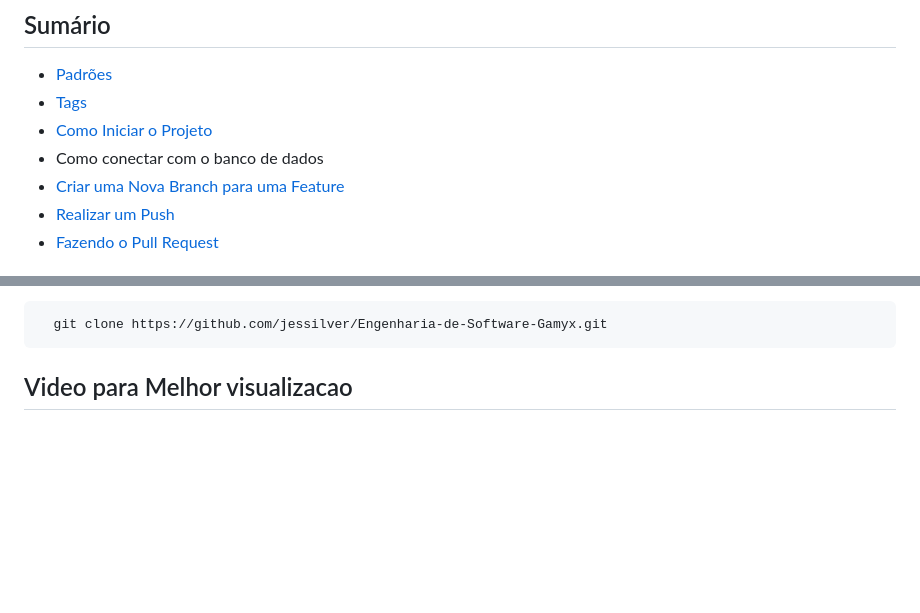
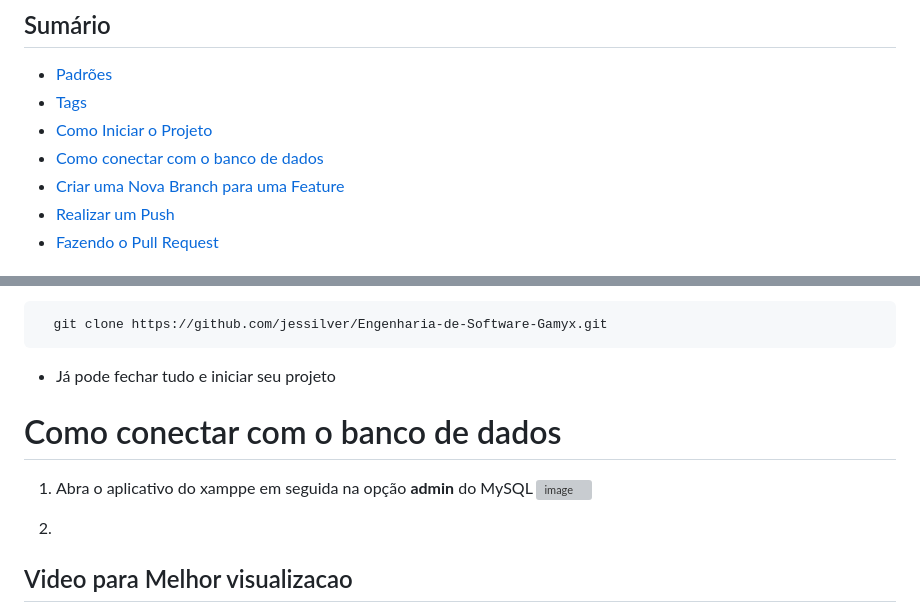
Before and after one commit to jessilver/Engenharia-de-Software-Gamyx, a Markdown page: manual_do_projeto.md, 2 parts joined by grey strips. Rendered like a GitHub page; blank space fills up the shorter version; grey boxes are pictures that could not be loaded.

````diff
--- a/manual_do_projeto.md
+++ b/manual_do_projeto.md
@@ -11,7 +11,7 @@
 - [Padrões](#Padrões)
 - [Tags](#tags)
 - [Como Iniciar o Projeto](#como-iniciar-o-projeto)
-- Como conectar com o banco de dados
+- [Como conectar com o banco de dados](#Como-conectar-com-o-banco-de-dados)
 - [Criar uma Nova Branch para uma Feature](#criar-uma-nova-branch-para-uma-feature)
 - [Realizar um Push](#realizar-um-push)
 - [Fazendo o Pull Request](#fazendo-o-pull-request)
@@ -163,7 +163,14 @@ Sempre que for rodar o proejto é obrigatotório serguir a instrução abaixo, c
  ```bash
    git clone https://github.com/jessilver/Engenharia-de-Software-Gamyx.git
  ```
+- Já pode fechar tudo e iniciar seu projeto
 
+# Como conectar com o banco de dados
+
+1. Abra o aplicativo do xamppe em seguida na opção **admin** do MySQL
+![image](https://github.com/user-attachments/assets/53fffc93-523e-47ed-b30b-4869b0d9e3d5)
+
+2.
 
 ## Video para Melhor visualizacao
 
````
